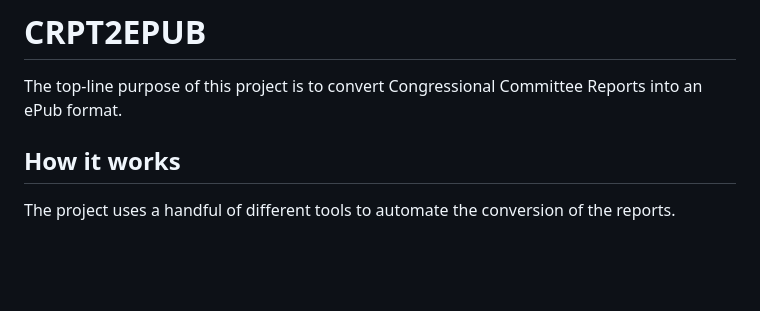
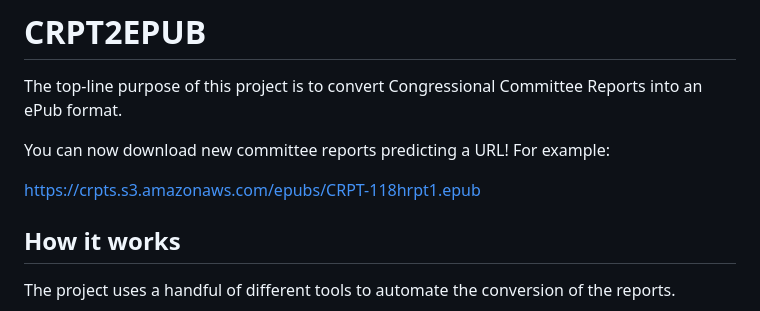
Before and after one commit to vdavez/committee.report, a Markdown page: README.md, the part around the change. Rendered like a GitHub page; blank space fills up the shorter version.

Commit message:
:memo: Add info about the final URL

```diff
--- a/README.md
+++ b/README.md
@@ -1,6 +1,10 @@
 # CRPT2EPUB
 
 The top-line purpose of this project is to convert Congressional Committee Reports into an ePub format.
+
+You can now download new committee reports predicting a URL! For example:
+
+https://crpts.s3.amazonaws.com/epubs/CRPT-118hrpt1.epub
 
 ## How it works
 
```
